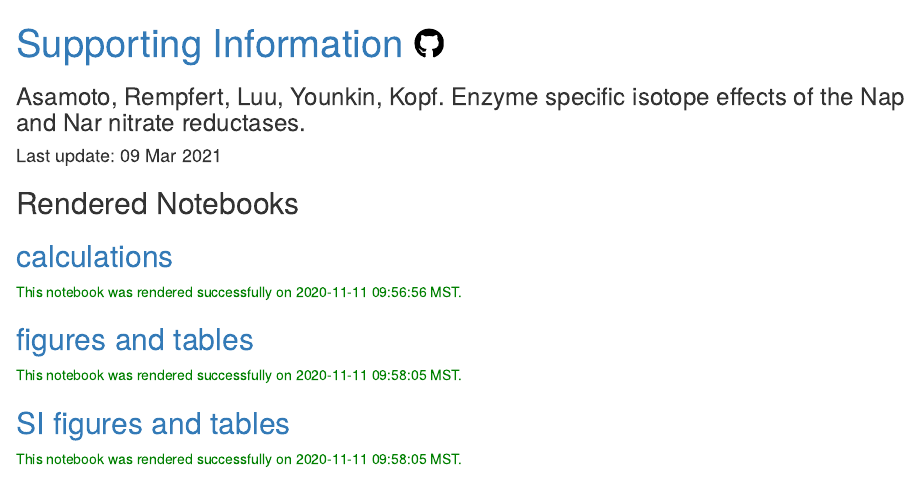
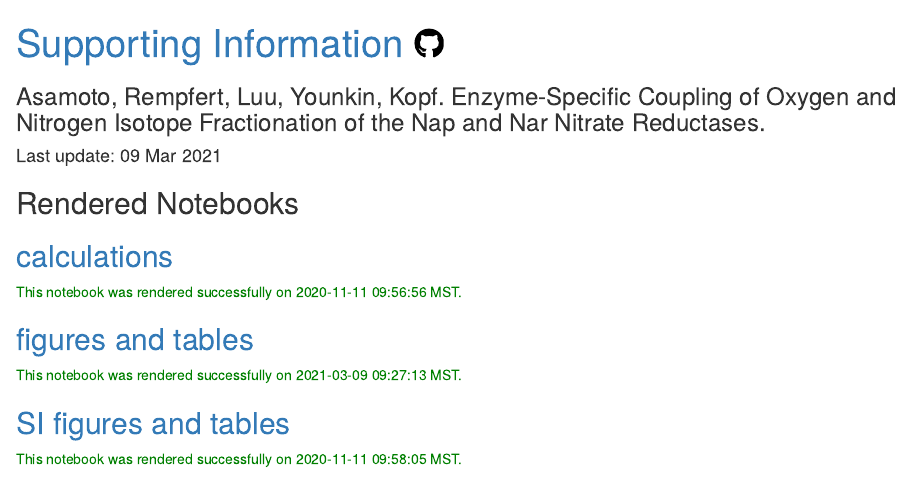
Before and after one commit to KopfLab/2021_asamoto_et_al, an R Markdown document (docs/index.Rmd): the page in a window 1100 px wide, from its top. Rendered offline with R 4.5, knitr and Pandoc, with nearby package versions; badge pictures from the web are left out.

Commit message:
update SI for final publication

```diff
--- a/docs/index.Rmd
+++ b/docs/index.Rmd
@@ -1,6 +1,6 @@
 ---
 title: "<a href='https://github.com/KopfLab/2020_asamoto_et_al'>Supporting Information <svg style='height:0.8em;top:.04em;position:relative;' viewBox='0 0 496 512'><path d='M165.9 397.4c0 2-2.3 3.6-5.2 3.6-3.3.3-5.6-1.3-5.6-3.6 0-2 2.3-3.6 5.2-3.6 3-.3 5.6 1.3 5.6 3.6zm-31.1-4.5c-.7 2 1.3 4.3 4.3 4.9 2.6 1 5.6 0 6.2-2s-1.3-4.3-4.3-5.2c-2.6-.7-5.5.3-6.2 2.3zm44.2-1.7c-2.9.7-4.9 2.6-4.6 4.9.3 2 2.9 3.3 5.9 2.6 2.9-.7 4.9-2.6 4.6-4.6-.3-1.9-3-3.2-5.9-2.9zM244.8 8C106.1 8 0 113.3 0 252c0 110.9 69.8 205.8 169.5 239.2 12.8 2.3 17.3-5.6 17.3-12.1 0-6.2-.3-40.4-.3-61.4 0 0-70 15-84.7-29.8 0 0-11.4-29.1-27.8-36.6 0 0-22.9-15.7 1.6-15.4 0 0 24.9 2 38.6 25.8 21.9 38.6 58.6 27.5 72.9 20.9 2.3-16 8.8-27.1 16-33.7-55.9-6.2-112.3-14.3-112.3-110.5 0-27.5 7.6-41.3 23.6-58.9-2.6-6.5-11.1-33.3 2.6-67.9 20.9-6.5 69 27 69 27 20-5.6 41.5-8.5 62.8-8.5s42.8 2.9 62.8 8.5c0 0 48.1-33.6 69-27 13.7 34.7 5.2 61.4 2.6 67.9 16 17.7 25.8 31.5 25.8 58.9 0 96.5-58.9 104.2-114.8 110.5 9.2 7.9 17 22.9 17 46.4 0 33.7-.3 75.4-.3 83.6 0 6.5 4.6 14.4 17.3 12.1C428.2 457.8 496 362.9 496 252 496 113.3 383.5 8 244.8 8zM97.2 352.9c-1.3 1-1 3.3.7 5.2 1.6 1.6 3.9 2.3 5.2 1 1.3-1 1-3.3-.7-5.2-1.6-1.6-3.9-2.3-5.2-1zm-10.8-8.1c-.7 1.3.3 2.9 2.3 3.9 1.6 1 3.6.7 4.3-.7.7-1.3-.3-2.9-2.3-3.9-2-.6-3.6-.3-4.3.7zm32.4 35.6c-1.6 1.3-1 4.3 1.3 6.2 2.3 2.3 5.2 2.6 6.5 1 1.3-1.3.7-4.3-1.3-6.2-2.2-2.3-5.2-2.6-6.5-1zm-11.4-14.7c-1.6 1-1.6 3.6 0 5.9 1.6 2.3 4.3 3.3 5.6 2.3 1.6-1.3 1.6-3.9 0-6.2-1.4-2.3-4-3.3-5.6-2z'/></svg></a>"
-subtitle: "Asamoto, Rempfert, Luu, Younkin, Kopf. Enzyme specific isotope effects of the Nap and Nar nitrate reductases."
+subtitle: "Asamoto, Rempfert, Luu, Younkin, Kopf. Enzyme-Specific Coupling of Oxygen and Nitrogen Isotope Fractionation of the Nap and Nar Nitrate Reductases."
 date: "Last update: `r format(Sys.Date(), '%d %b %Y')`"
 output:
   html_document:
```
Also changed, not shown: docs/.docs_hash.csv, 3 other files.
